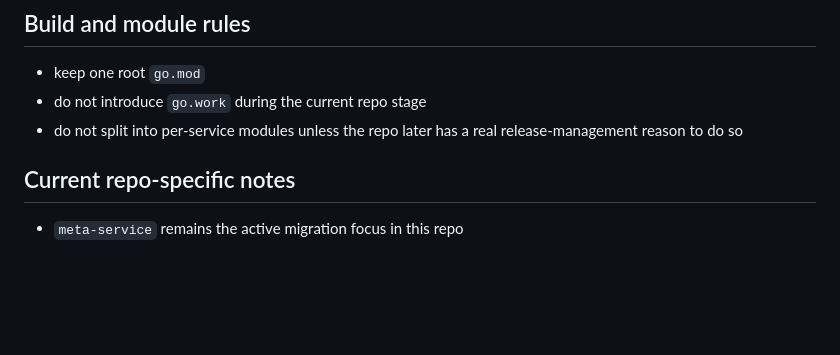
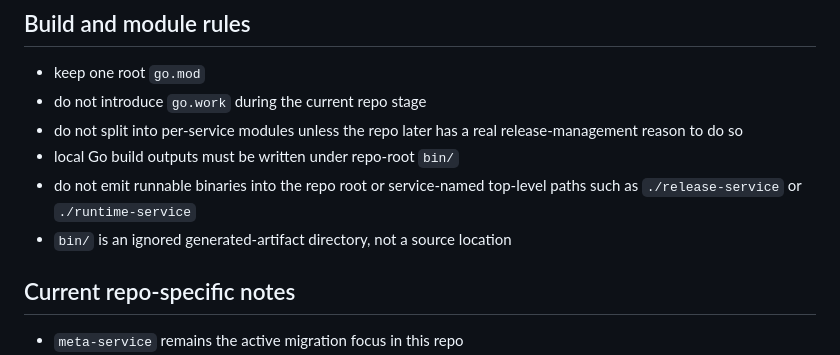
Before and after one commit to bsonger/devflow-service, a Markdown page: docs/policies/go-monorepo-layout.md, the part around the change. Rendered like a GitHub page; blank space fills up the shorter version.

Commit message:
docs: require binaries under bin

```diff
--- a/docs/policies/go-monorepo-layout.md
+++ b/docs/policies/go-monorepo-layout.md
@@ -252,6 +252,9 @@ Interfaces should be named by role or behavior, not with `I` prefixes.
 - keep one root `go.mod`
 - do not introduce `go.work` during the current repo stage
 - do not split into per-service modules unless the repo later has a real release-management reason to do so
+- local Go build outputs must be written under repo-root `bin/`
+- do not emit runnable binaries into the repo root or service-named top-level paths such as `./release-service` or `./runtime-service`
+- `bin/` is an ignored generated-artifact directory, not a source location
 
 ## Current repo-specific notes
 
```
Also changed, not shown: docs/policies/verification.md (+1 -0 lines).
